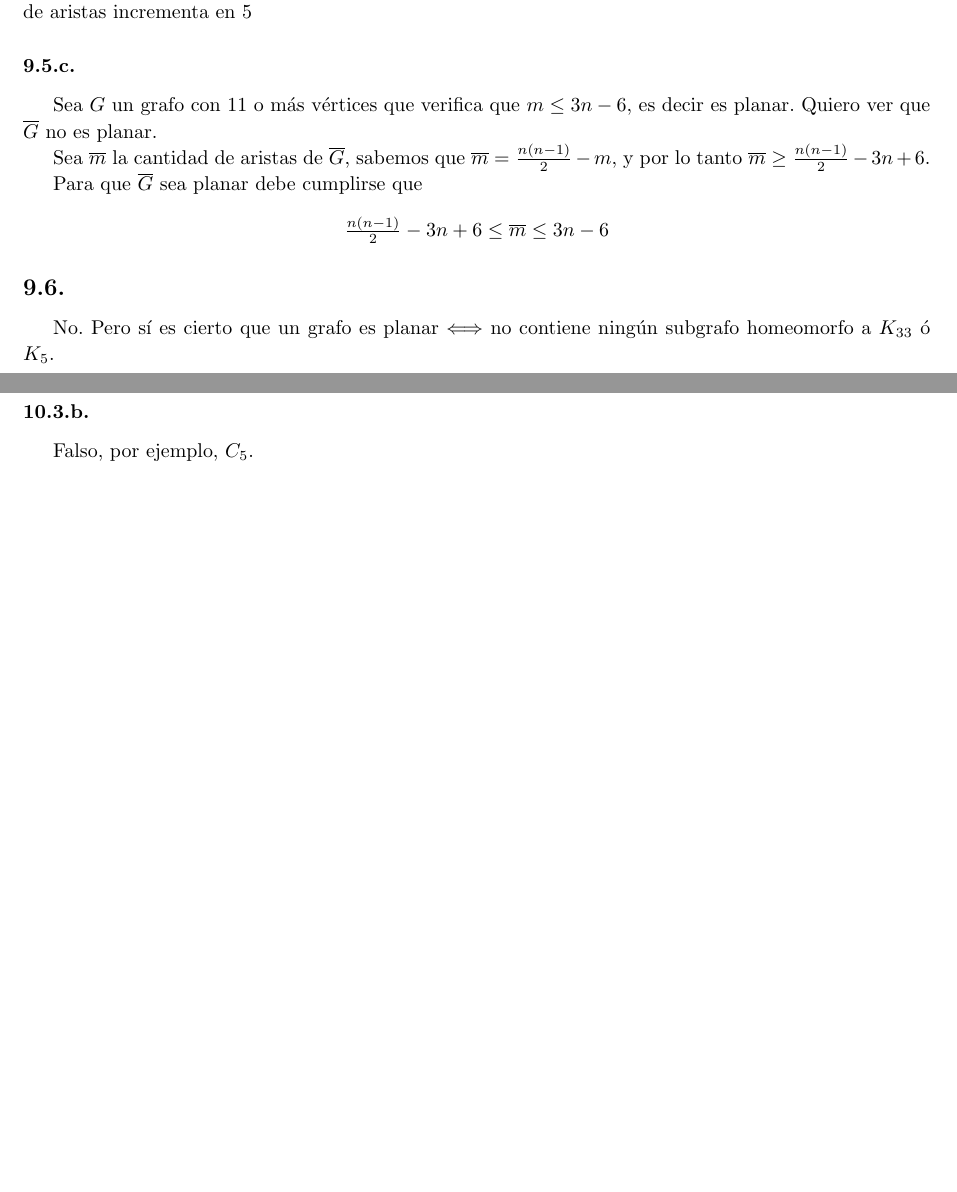
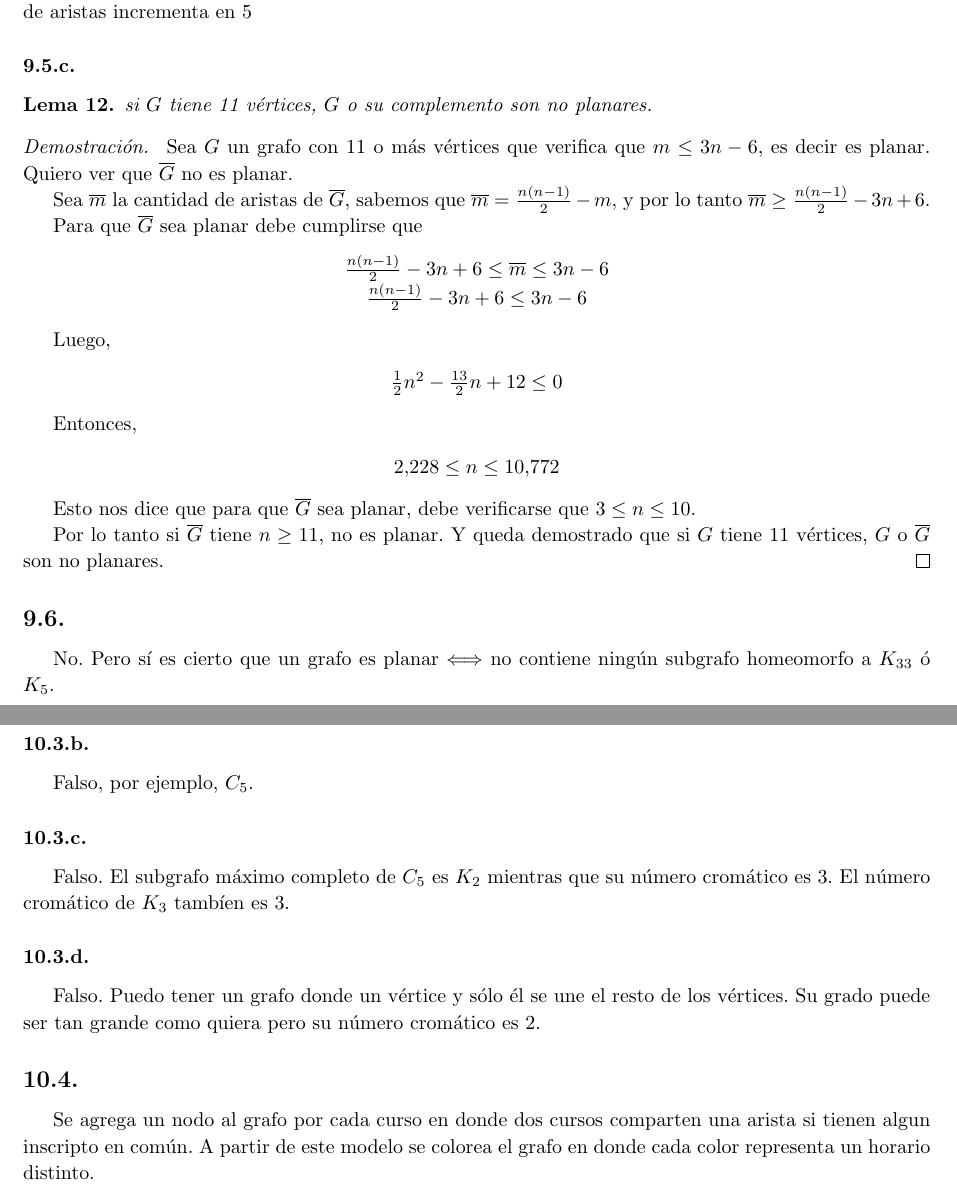
Before and after one commit to manumena/aed3-summary, a LaTeX CV (resumen.tex, which reads practica10.tex, practica9.tex): two parts of pages 28 and 29 of 29, joined at a grey line, cut so that both start at the same text, the shorter picture padded with empty space. Compiled offline with pdfLaTeX.

Commit message:
Some of practices 9 and 10

```diff
--- a/practica10.tex
+++ b/practica10.tex
@@ -10,3 +10,12 @@ Verdadero. Si $H$ es un subgrafo de $G \Longrightarrow \chi(H) \leq \chi(G)$. Co
 
 \subsubsection{}
 Falso, por ejemplo, $C_5$.
+
+\subsubsection{}
+Falso. El subgrafo máximo completo de $C_5$ es $K_2$ mientras que su número cromático es 3. El número cromático de $K_3$ tambíen es 3.
+
+\subsubsection{}
+Falso. Puedo tener un grafo donde un vértice y sólo él se une el resto de los vértices. Su grado puede ser tan grande como quiera pero su número cromático es 2.
+
+\subsection{}
+Se agrega un nodo al grafo por cada curso en donde dos cursos comparten una arista si tienen algun inscripto en común. A partir de este modelo se colorea el grafo en donde cada color representa un horario distinto.
--- a/practica9.tex
+++ b/practica9.tex
@@ -70,6 +70,15 @@ De esta forma puedo formar un grafo que cumpla que todos sus vértices tienen gr
 En principio $G$ cumplía que $m = \frac{6 \times 5}{2} = 15 = 3n$, entonces si por cada 2 nodos que agrego la cantidad de aristas incrementa en 5
 
 \subsubsection{}
+
+\begin{lema}
+	si $G$ tiene 11 vértices, $G$ o su complemento son no planares.
+\end{lema}
+
+
+\begin{proof}
+
+~
 Sea $G$ un grafo con 11 o más vértices que verifica que $m \leq 3n - 6$, es decir es planar. Quiero ver que $\overline{G}$ no es planar.
 
 Sea $\overline{m}$ la cantidad de aristas de $\overline{G}$, sabemos que $\overline{m} = \frac{n(n - 1)}{2} - m$, y por lo tanto $\overline{m} \geq \frac{n(n - 1)}{2} - 3n + 6$.
@@ -79,9 +88,24 @@ Para que $\overline{G}$ sea planar debe cumplirse que
 \begin{center}
     $\frac{n(n - 1)}{2} - 3n + 6 \leq \overline{m} \leq 3n - 6$
 
-
-
+    $\frac{n(n - 1)}{2} - 3n + 6 \leq 3n - 6$
 \end{center}
 
+Luego,
+
+\begin{center}
+	$\frac{1}{2}n^2 - \frac{13}{2}n + 12 \leq 0$
+\end{center}
+
+Entonces,
+
+\begin{center}
+	$2.228 \leq n \leq 10.772$
+\end{center}
+
+Esto nos dice que para que $\overline{G}$ sea planar, debe verificarse que $3 \leq n \leq 10$.
+
+Por lo tanto si $\overline{G}$ tiene $n \geq 11$, no es planar. Y queda demostrado que si $G$ tiene 11 vértices, $G$ o $\overline{G}$ son no planares.
+\end{proof}
 \subsection{}
 No. Pero sí es cierto que un grafo es planar $\Longleftrightarrow$ no contiene ningún subgrafo homeomorfo a $K_{33}$ ó $K_5$.
```
